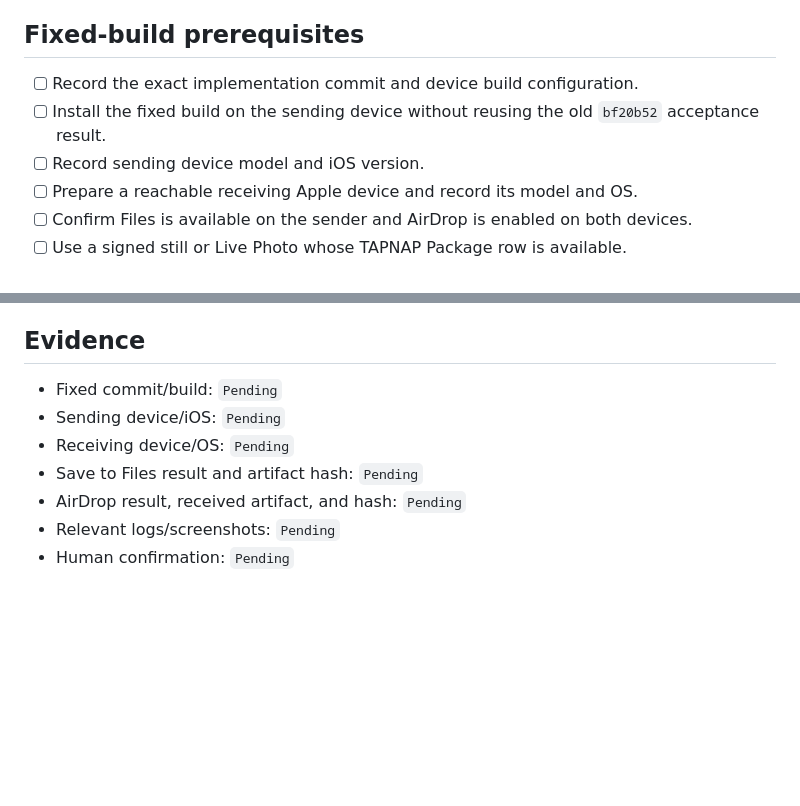
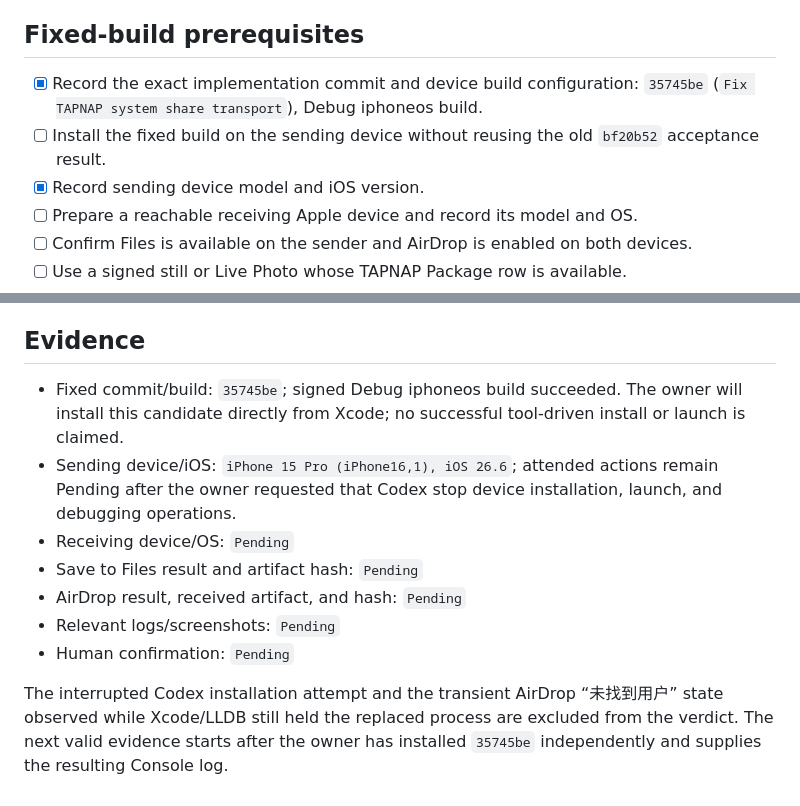
Before and after one commit to TAP-NAP/TAPCamDemo, a Markdown page: Docs/Acceptance/TAP-0082-share-handoff.md, 2 parts joined by grey strips. Rendered like a GitHub page; blank space fills up the shorter version.

```diff
--- a/Docs/Acceptance/TAP-0082-share-handoff.md
+++ b/Docs/Acceptance/TAP-0082-share-handoff.md
@@ -29,10 +29,11 @@ bare-URL-only handoff is not an accepted fallback.
 
 ## Fixed-build prerequisites
 
-- [ ] Record the exact implementation commit and device build configuration.
+- [x] Record the exact implementation commit and device build configuration:
+      `35745be` (`Fix TAPNAP system share transport`), Debug iphoneos build.
 - [ ] Install the fixed build on the sending device without reusing the old
       `bf20b52` acceptance result.
-- [ ] Record sending device model and iOS version.
+- [x] Record sending device model and iOS version.
 - [ ] Prepare a reachable receiving Apple device and record its model and OS.
 - [ ] Confirm Files is available on the sender and AirDrop is enabled on both
       devices.
@@ -88,10 +89,19 @@ bare-URL-only handoff is not an accepted fallback.
 
 ## Evidence
 
-- Fixed commit/build: `Pending`
-- Sending device/iOS: `Pending`
+- Fixed commit/build: `35745be`; signed Debug iphoneos build succeeded. The
+  owner will install this candidate directly from Xcode; no successful
+  tool-driven install or launch is claimed.
+- Sending device/iOS: `iPhone 15 Pro (iPhone16,1), iOS 26.6`; attended actions
+  remain Pending after the owner requested that Codex stop device installation,
+  launch, and debugging operations.
 - Receiving device/OS: `Pending`
 - Save to Files result and artifact hash: `Pending`
 - AirDrop result, received artifact, and hash: `Pending`
 - Relevant logs/screenshots: `Pending`
 - Human confirmation: `Pending`
+
+The interrupted Codex installation attempt and the transient AirDrop
+“未找到用户” state observed while Xcode/LLDB still held the replaced process are
+excluded from the verdict. The next valid evidence starts after the owner has
+installed `35745be` independently and supplies the resulting Console log.
```
Also changed, not shown: Docs/ProjectBoard.md (+59 -11 lines).
